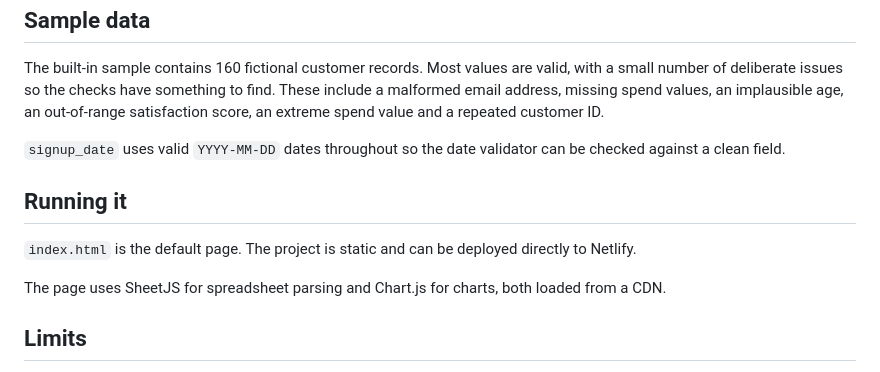
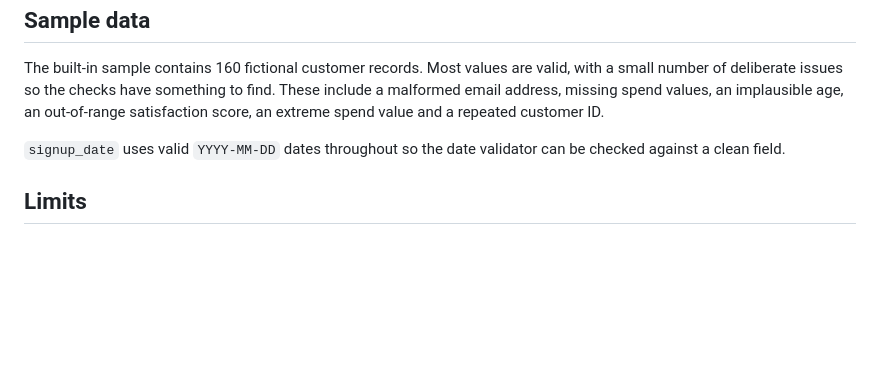
Before and after one commit to Rez4nn/data-triage, a Markdown page: README.md, the part around the change. Rendered like a GitHub page; blank space fills up the shorter version.

Commit message:
Fix
Fixed ReadMe

```diff
--- a/README.md
+++ b/README.md
@@ -72,12 +72,6 @@ The built-in sample contains 160 fictional customer records. Most values are val
 
 `signup_date` uses valid `YYYY-MM-DD` dates throughout so the date validator can be checked against a clean field.
 
-## Running it
-
-`index.html` is the default page. The project is static and can be deployed directly to Netlify.
-
-The page uses SheetJS for spreadsheet parsing and Chart.js for charts, both loaded from a CDN.
-
 ## Limits
 
 This is an automated screening tool, not a replacement for domain knowledge. The checks cannot know company-specific business rules unless they are encoded explicitly. Relationship measures are descriptive, expected formats are inferred, and large pairwise scans are capped to keep browser performance reasonable.
```
